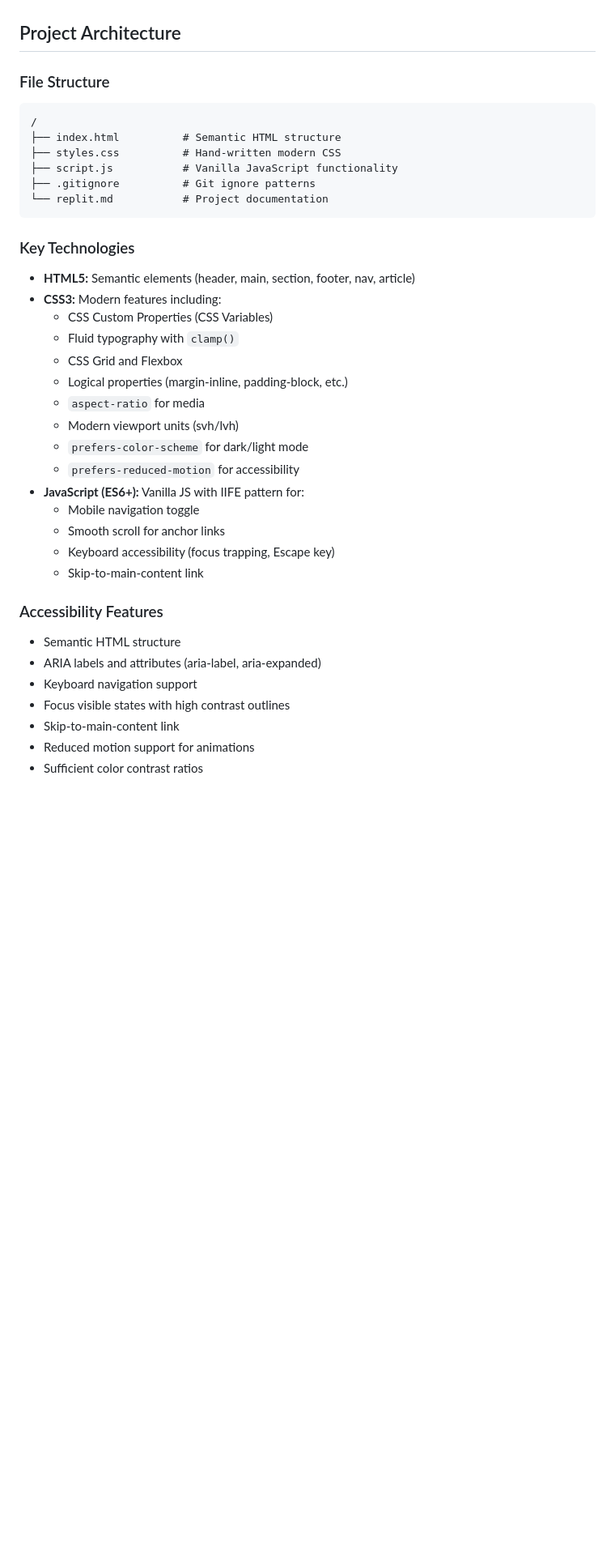
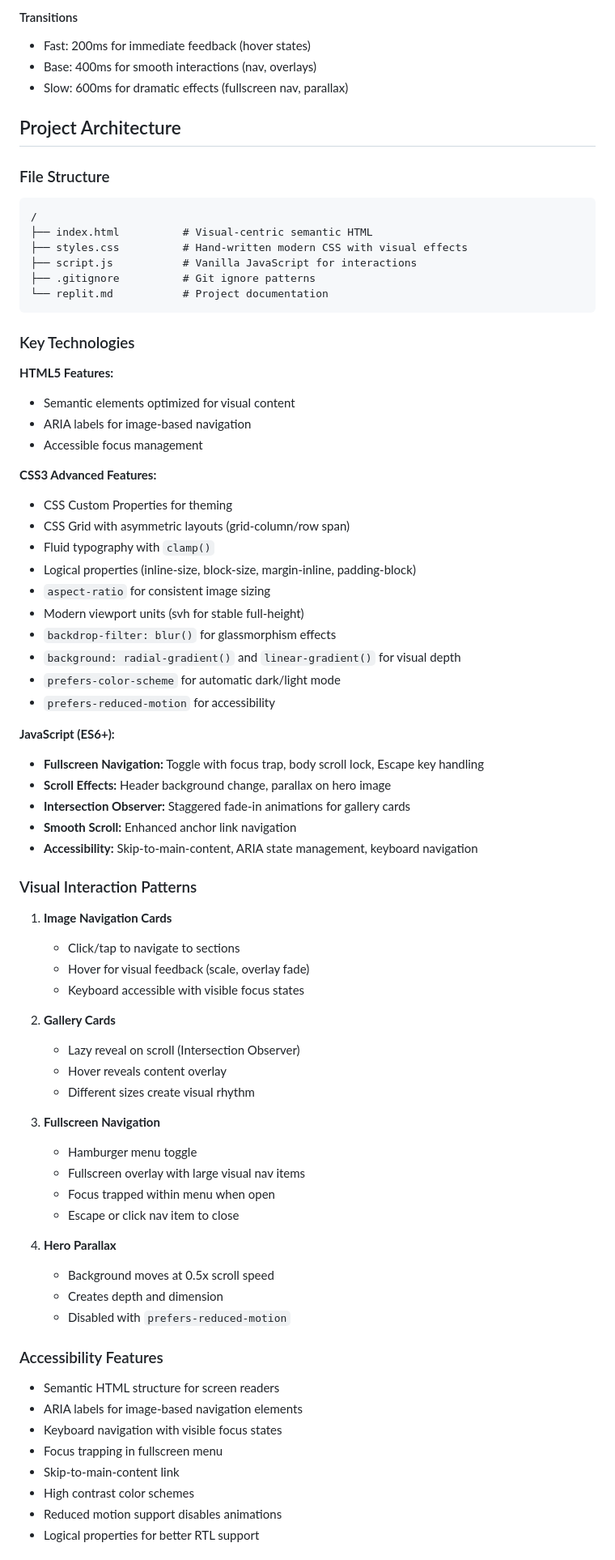
Before and after one commit to viiccavalcante/tripBlog, a Markdown page: replit.md, the part around one of its changes. Shown at 81% size. Rendered like a GitHub page; blank space fills up the shorter version.

````diff
--- a/replit.md
+++ b/replit.md
@@ -36,39 +68,76 @@ A barebones, futuristic travel blog/diary website built with semantic HTML, hand
+#### Transitions
+- Fast: 200ms for immediate feedback (hover states)
+- Base: 400ms for smooth interactions (nav, overlays)
+- Slow: 600ms for dramatic effects (fullscreen nav, parallax)
 
 ## Project Architecture
 
 ### File Structure
 ```
 /
-├── index.html          # Semantic HTML structure
-├── styles.css          # Hand-written modern CSS
-├── script.js           # Vanilla JavaScript functionality
+├── index.html          # Visual-centric semantic HTML
+├── styles.css          # Hand-written modern CSS with visual effects
+├── script.js           # Vanilla JavaScript for interactions
 ├── .gitignore          # Git ignore patterns
 └── replit.md           # Project documentation
 ```
 
 ### Key Technologies
-- **HTML5:** Semantic elements (header, main, section, footer, nav, article)
-- **CSS3:** Modern features including:
-  - CSS Custom Properties (CSS Variables)
-  - Fluid typography with `clamp()`
-  - CSS Grid and Flexbox
-  - Logical properties (margin-inline, padding-block, etc.)
-  - `aspect-ratio` for media
-  - Modern viewport units (svh/lvh)
-  - `prefers-color-scheme` for dark/light mode
-  - `prefers-reduced-motion` for accessibility
-- **JavaScript (ES6+):** Vanilla JS with IIFE pattern for:
-  - Mobile navigation toggle
-  - Smooth scroll for anchor links
-  - Keyboard accessibility (focus trapping, Escape key)
-  - Skip-to-main-content link
+
+**HTML5 Features:**
+- Semantic elements optimized for visual content
+- ARIA labels for image-based navigation
+- Accessible focus management
+
+**CSS3 Advanced Features:**
+- CSS Custom Properties for theming
+- CSS Grid with asymmetric layouts (grid-column/row span)
+- Fluid typography with `clamp()`
+- Logical properties (inline-size, block-size, margin-inline, padding-block)
+- `aspect-ratio` for consistent image sizing
+- Modern viewport units (svh for stable full-height)
+- `backdrop-filter: blur()` for glassmorphism effects
+- `background: radial-gradient()` and `linear-gradient()` for visual depth
+- `prefers-color-scheme` for automatic dark/light mode
+- `prefers-reduced-motion` for accessibility
+
+**JavaScript (ES6+):**
+- **Fullscreen Navigation:** Toggle with focus trap, body scroll lock, Escape key handling
+- **Scroll Effects:** Header background change, parallax on hero image
+- **Intersection Observer:** Staggered fade-in animations for gallery cards
+- **Smooth Scroll:** Enhanced anchor link navigation
+- **Accessibility:** Skip-to-main-content, ARIA state management, keyboard navigation
+
+### Visual Interaction Patterns
+
+1. **Image Navigation Cards**
+   - Click/tap to navigate to sections
+   - Hover for visual feedback (scale, overlay fade)
+   - Keyboard accessible with visible focus states
+
+2. **Gallery Cards**
+   - Lazy reveal on scroll (Intersection Observer)
+   - Hover reveals content overlay
+   - Different sizes create visual rhythm
+
+3. **Fullscreen Navigation**
+   - Hamburger menu toggle
+   - Fullscreen overlay with large visual nav items
+   - Focus trapped within menu when open
+   - Escape or click nav item to close
+
+4. **Hero Parallax**
+   - Background moves at 0.5x scroll speed
+   - Creates depth and dimension
+   - Disabled with `prefers-reduced-motion`
 
 ### Accessibility Features
-- Semantic HTML structure
-- ARIA labels and attributes (aria-label, aria-expanded)
-- Keyboard navigation support
-- Focus visible states with high contrast outlines
+- Semantic HTML structure for screen readers
+- ARIA labels for image-based navigation elements
+- Keyboard navigation with visible focus states
+- Focus trapping in fullscreen menu
 - Skip-to-main-content link
-- Reduced motion support for animations
-- Sufficient color contrast ratios
+- High contrast color schemes
+- Reduced motion support disables animations
+- Logical properties for better RTL support
 
````
Also changed, not shown: other parts of replit.md (+79 -36 lines).
